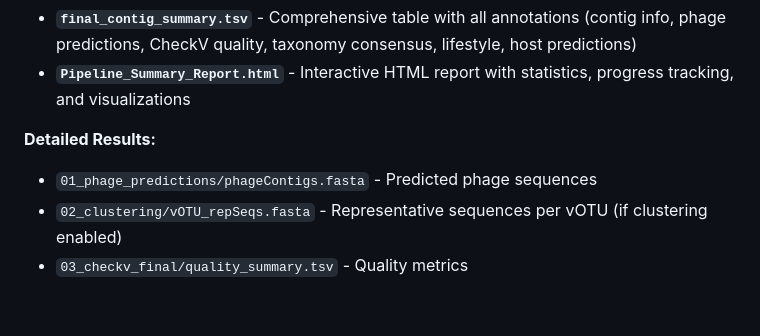
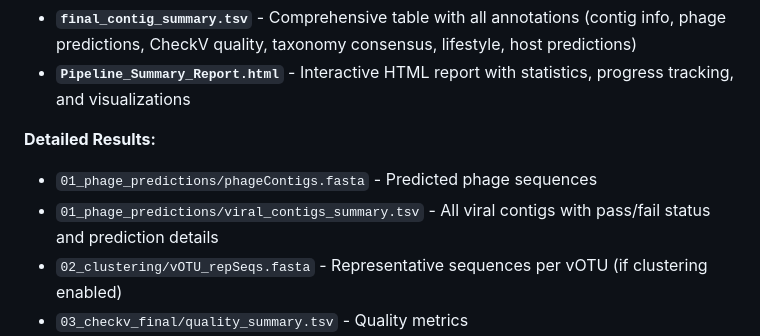
Before and after one commit to megjohnson1999/phage-analysis, a Markdown page: README.md, the part around the change. Rendered like a GitHub page; blank space fills up the shorter version.

Commit message:
Add viral_contigs_summary.tsv to README output documentation
🤖 Generated with [Claude Code](https://claude.com/claude-code)

Co-Authored-By: Claude Opus 4.5 <noreply@anthropic.com>

```diff
--- a/README.md
+++ b/README.md
@@ -247,6 +247,7 @@ The pipeline generates organized results in your specified `output_dir`:
 
 **Detailed Results:**
 - `01_phage_predictions/phageContigs.fasta` - Predicted phage sequences
+- `01_phage_predictions/viral_contigs_summary.tsv` - All viral contigs with pass/fail status and prediction details
 - `02_clustering/vOTU_repSeqs.fasta` - Representative sequences per vOTU (if clustering enabled)
 - `03_checkv_final/quality_summary.tsv` - Quality metrics
 - `03_genomic_info/consensus_taxonomy.tsv` - Integrated taxonomy from multiple tools
```
